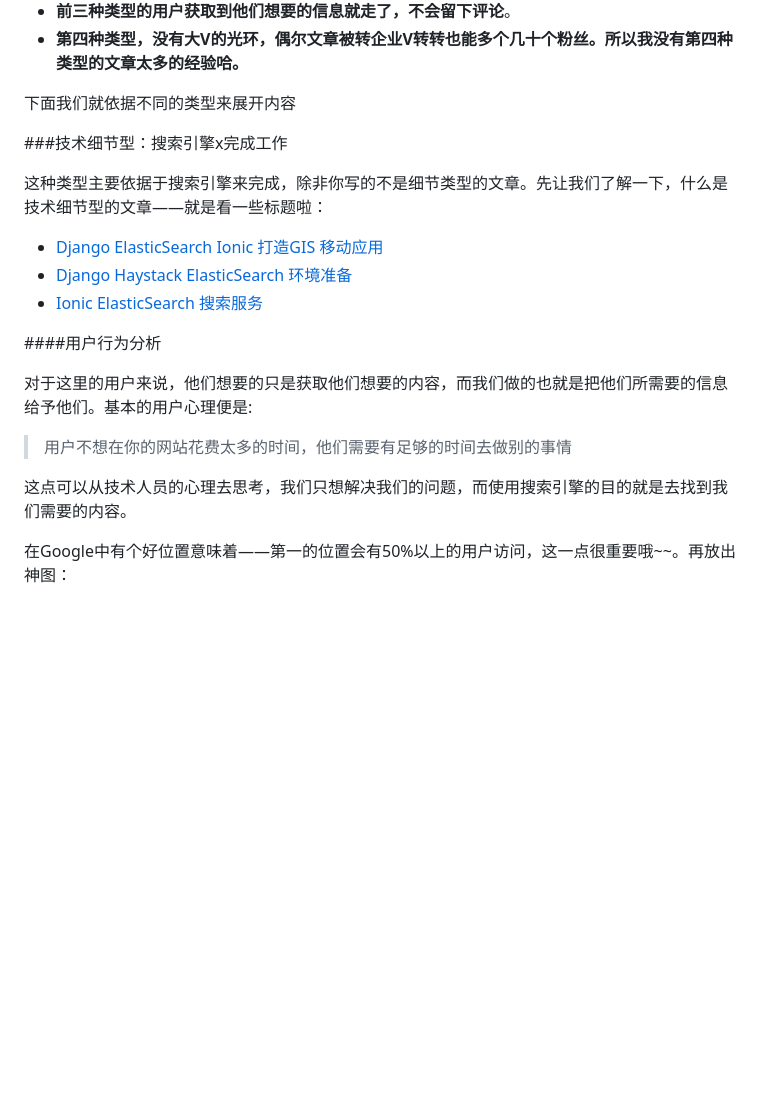
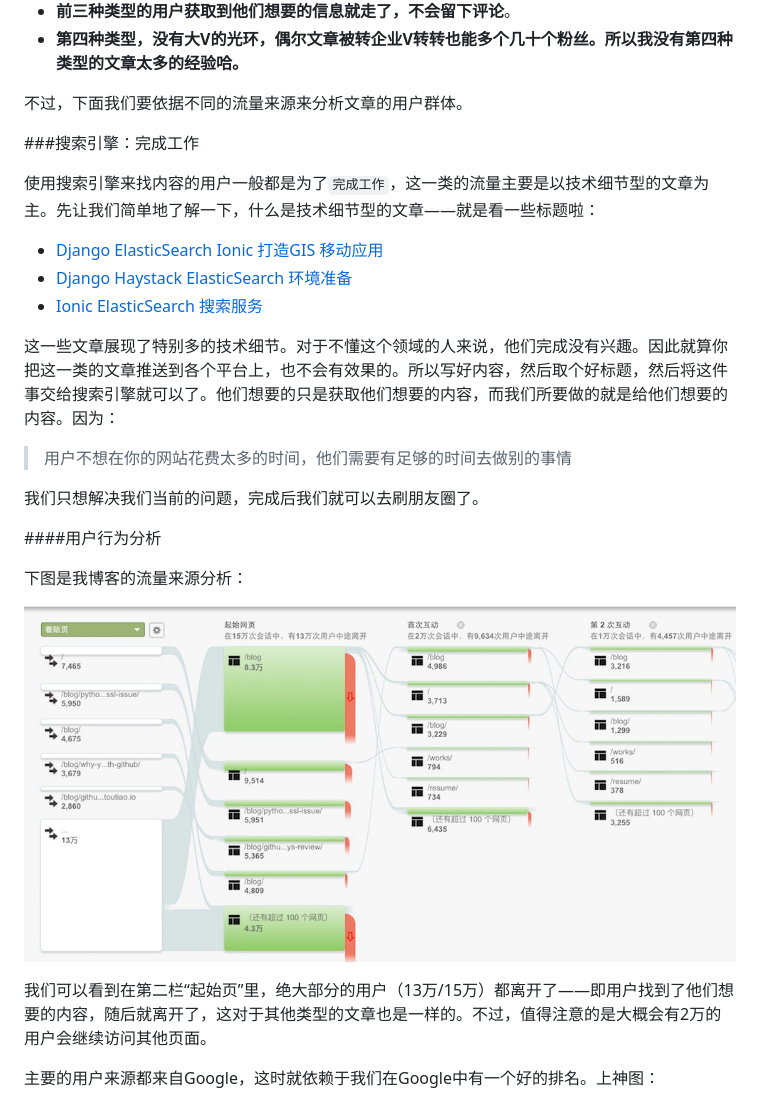
Before and after one commit to CuityMiko/beautiful-content, a Markdown page: chapters/chapter1.md, the part around the change printed below. Drawn GitHub-style; blank space fills up the shorter version.

```diff
--- a/chapters/chapter1.md
+++ b/chapters/chapter1.md
@@ -30,25 +30,31 @@
  - **前三种类型的用户获取到他们想要的信息就走了，不会留下评论**。
 - **第四种类型，没有大V的光环，偶尔文章被转企业V转转也能多个几十个粉丝。所以我没有第四种类型的文章太多的经验哈。**
 
-下面我们就依据不同的类型来展开内容
+不过，下面我们要依据不同的流量来源来分析文章的用户群体。
 
-###技术细节型：搜索引擎x完成工作
+###搜索引擎：完成工作
 
-这种类型主要依据于搜索引擎来完成，除非你写的不是细节类型的文章。先让我们了解一下，什么是技术细节型的文章——就是看一些标题啦：
+使用搜索引擎来找内容的用户一般都是为了``完成工作``，这一类的流量主要是以技术细节型的文章为主。先让我们简单地了解一下，什么是技术细节型的文章——就是看一些标题啦：
 
  - [Django ElasticSearch Ionic 打造GIS 移动应用](https://www.phodal.com/blog/django-elasticsearch-ionic-build-gis-application/)
  - [Django Haystack ElasticSearch 环境准备](https://www.phodal.com/blog/django-elasticsearch-haystack-prepare-enviorment/)
  - [Ionic ElasticSearch 搜索服务](https://www.phodal.com/blog/ionic-searchview-django-elasticsearch-ionic-build-gis-application/)
 
-####用户行为分析
-
-对于这里的用户来说，他们想要的只是获取他们想要的内容，而我们做的也就是把他们所需要的信息给予他们。基本的用户心理便是:
+这一些文章展现了特别多的技术细节。对于不懂这个领域的人来说，他们完成没有兴趣。因此就算你把这一类的文章推送到各个平台上，也不会有效果的。所以写好内容，然后取个好标题，然后将这件事交给搜索引擎就可以了。他们想要的只是获取他们想要的内容，而我们所要做的就是给他们想要的内容。因为：
 
 > 用户不想在你的网站花费太多的时间，他们需要有足够的时间去做别的事情
 
-这点可以从技术人员的心理去思考，我们只想解决我们的问题，而使用搜索引擎的目的就是去找到我们需要的内容。
+我们只想解决我们当前的问题，完成后我们就可以去刷朋友圈了。
 
-在Google中有个好位置意味着——第一的位置会有50%以上的用户访问，这一点很重要哦~~。再放出神图：
+####用户行为分析
+
+下图是我博客的流量来源分析：
+
+![user-behavior.jpg](../images/user-behavior.jpg)
+
+我们可以看到在第二栏“起始页”里，绝大部分的用户（13万/15万）都离开了——即用户找到了他们想要的内容，随后就离开了，这对于其他类型的文章也是一样的。不过，值得注意的是大概会有2万的用户会继续访问其他页面。
+
+主要的用户来源都来自Google，这时就依赖于我们在Google中有一个好的排名。上神图：
 
 ![google.png](../images/google-search-results.png)
 
```
Also changed, not shown: other parts of chapters/chapter1.md (+11 -5 lines), images/new-google-user-traffic.jpg (added), images/new-page-info.jpg (added).
